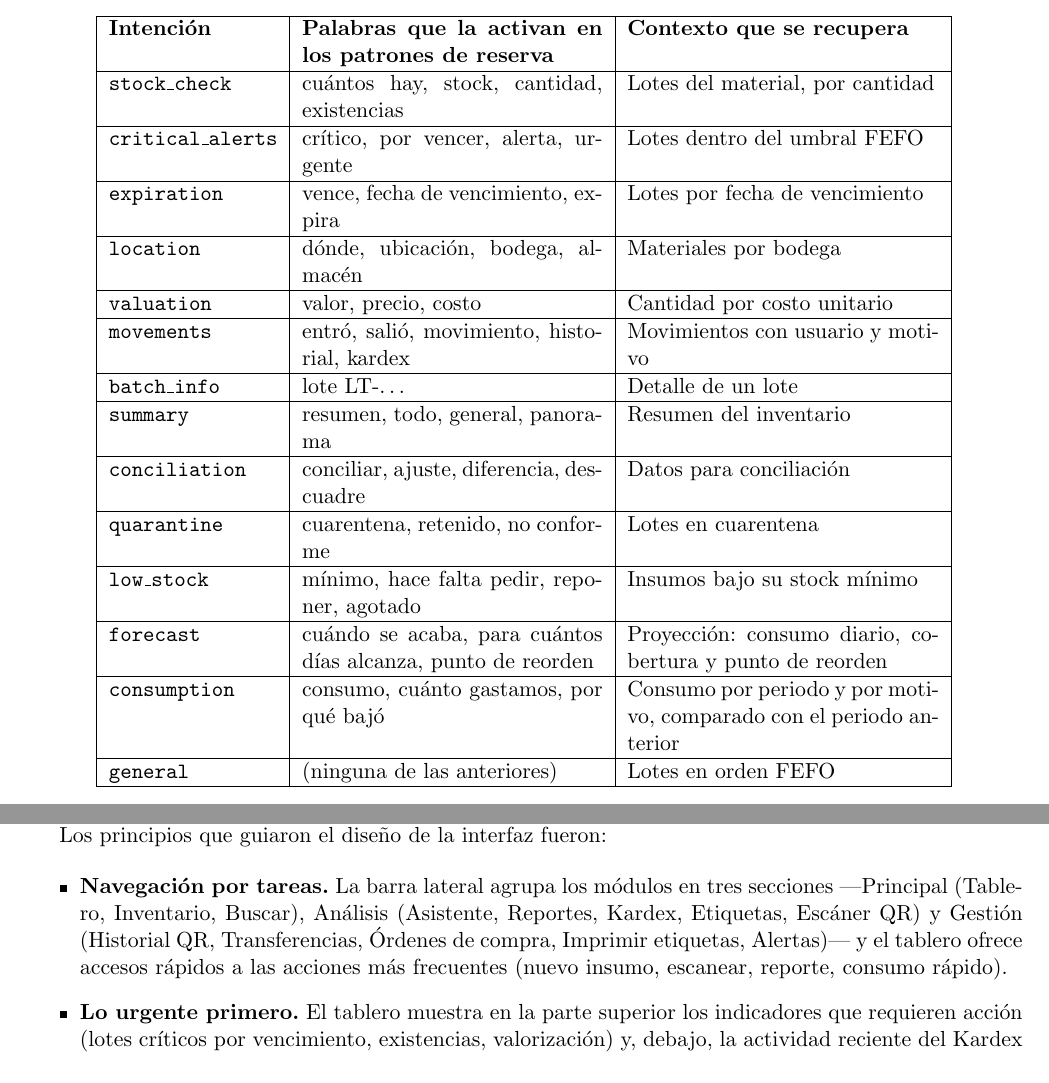
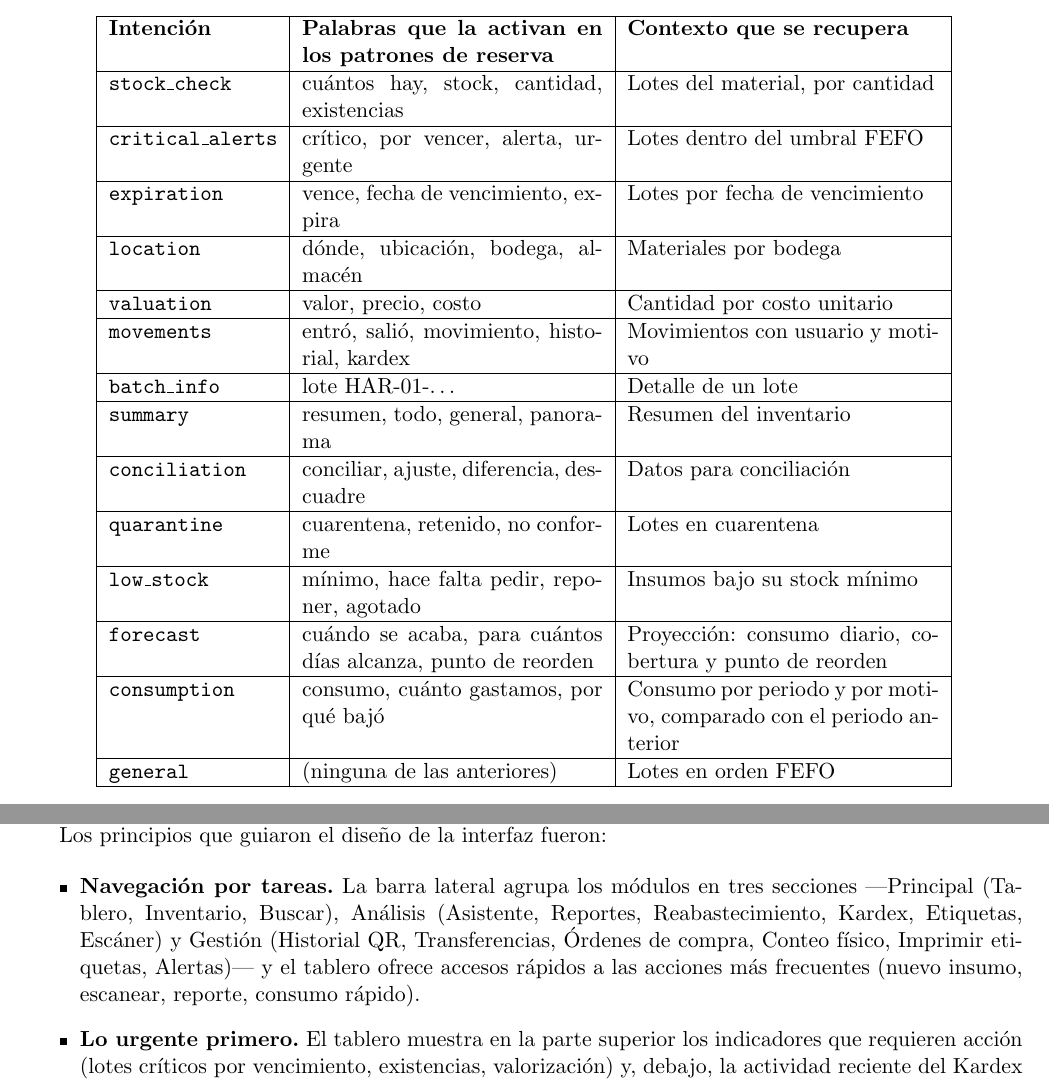
Before and after one commit to germanmurillas/gestor-inventario-pymes-llm, a LaTeX thesis (overleaf_tesis_humanizado/Principal.tex, which reads overleaf_tesis_humanizado/Capitulo9Diseno/diseno.tex): two parts of pages 54 and 55 of 90, joined at a grey line, cut so that both start at the same text. Compiled offline with pdfLaTeX.

Commit message:
tesis: barra lateral con los módulos actuales y ejemplo de lote con el formato real
Cap. 9: Análisis incluye Reabastecimiento y Gestión, Conteo físico; la tabla de intenciones usa el formato real de lote (HAR-01-...).

Menores del frente 40 del Taller. 90 pág. (80 que cuentan).

Co-Authored-By: Claude Opus 5.5 (1M context) <noreply@anthropic.com>

```diff
--- a/overleaf_tesis_humanizado/Capitulo9Diseno/diseno.tex
+++ b/overleaf_tesis_humanizado/Capitulo9Diseno/diseno.tex
@@ -167,7 +167,7 @@ El asistente sigue la arquitectura de generación aumentada por recuperación (R
 \texttt{location} & dónde, ubicación, bodega, almacén & Materiales por bodega \\ \hline
 \texttt{valuation} & valor, precio, costo & Cantidad por costo unitario \\ \hline
 \texttt{movements} & entró, salió, movimiento, historial, kardex & Movimientos con usuario y motivo \\ \hline
-\texttt{batch\_info} & lote LT-\ldots & Detalle de un lote \\ \hline
+\texttt{batch\_info} & lote HAR-01-\ldots & Detalle de un lote \\ \hline
 \texttt{summary} & resumen, todo, general, panorama & Resumen del inventario \\ \hline
 \texttt{conciliation} & conciliar, ajuste, diferencia, descuadre & Datos para conciliación \\ \hline
 \texttt{quarantine} & cuarentena, retenido, no conforme & Lotes en cuarentena \\ \hline
@@ -190,7 +190,7 @@ La interfaz se prototipó en Figma. El commit del 14 de abril de 2026 (\texttt{3
 Los principios que guiaron el diseño de la interfaz fueron:
 
 \begin{itemize}
-    \item \textbf{Navegación por tareas.} La barra lateral agrupa los módulos en tres secciones ---Principal (Tablero, Inventario, Buscar), Análisis (Asistente, Reportes, Kardex, Etiquetas, Escáner QR) y Gestión (Historial QR, Transferencias, Órdenes de compra, Imprimir etiquetas, Alertas)--- y el tablero ofrece accesos rápidos a las acciones más frecuentes (nuevo insumo, escanear, reporte, consumo rápido).
+    \item \textbf{Navegación por tareas.} La barra lateral agrupa los módulos en tres secciones ---Principal (Tablero, Inventario, Buscar), Análisis (Asistente, Reportes, Reabastecimiento, Kardex, Etiquetas, Escáner) y Gestión (Historial QR, Transferencias, Órdenes de compra, Conteo físico, Imprimir etiquetas, Alertas)--- y el tablero ofrece accesos rápidos a las acciones más frecuentes (nuevo insumo, escanear, reporte, consumo rápido).
     \item \textbf{Lo urgente primero.} El tablero muestra en la parte superior los indicadores que requieren acción (lotes críticos por vencimiento, existencias, valorización) y, debajo, la actividad reciente del Kardex y la ocupación de las bodegas.
     \item \textbf{Uso en bodega desde el celular.} El diseño es adaptable a pantallas pequeñas: el menú lateral se reemplaza por una barra inferior con las cuatro acciones más usadas (tablero, inventario, escanear y asistente) y un panel con el resto de módulos, y el escáner usa la cámara del dispositivo, para que el personal pueda registrar movimientos sin ir a un computador.
     \item \textbf{Temas visuales.} Los colores se definen como variables de CSS, lo que permitió ofrecer seis temas seleccionables (\textit{midnight-luxe}, \textit{carbon-amber}, \textit{nordic-steel}, \textit{obsidian-teal}, \textit{royal-plum} y \textit{paper-light}), incluido uno claro. Cada tema define un pequeño conjunto de colores base (fondo, panel, borde, texto y acento) y a partir de ellos redefine la paleta completa que usan los componentes; así un tema no puede alterar a otro. Las imágenes, como las de las bodegas, provienen de la base de datos (archivo subido o enlace), no de rutas fijas en el código.
```
